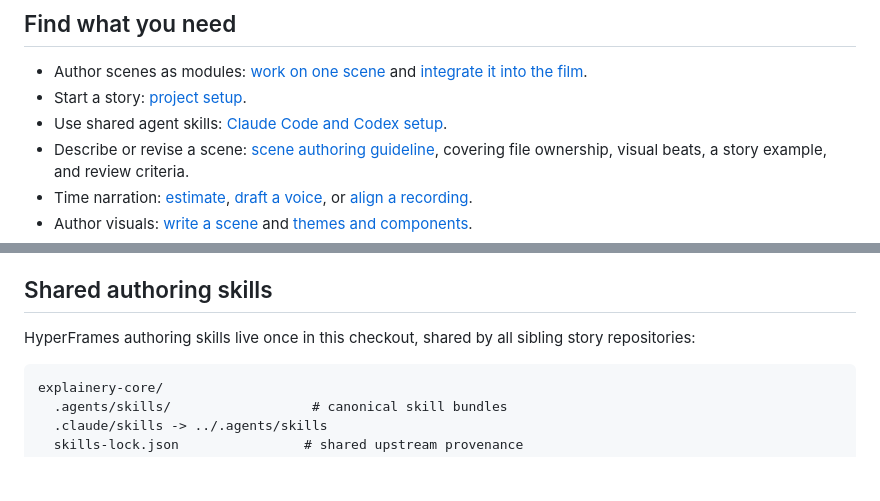
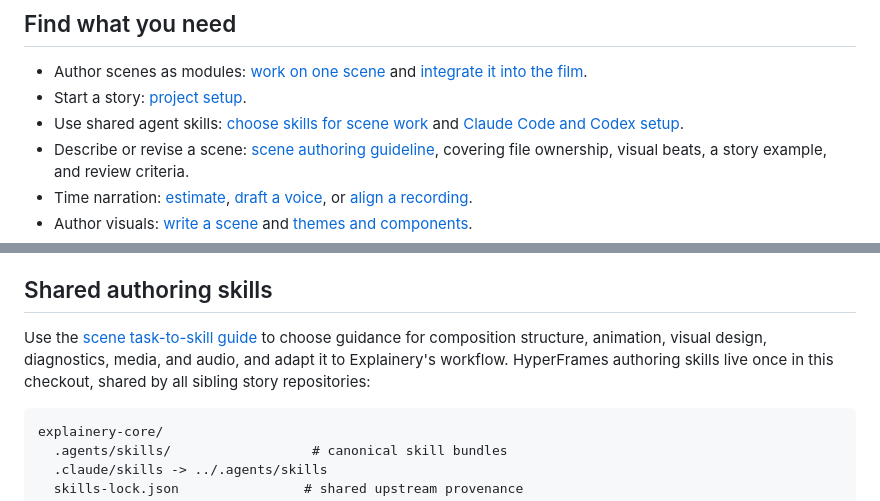
Before and after one commit to mbackschat/explainery-core, a Markdown page: README.md, 2 parts joined by grey strips. Drawn GitHub-style; blank space fills up the shorter version.

````diff
--- a/README.md
+++ b/README.md
@@ -8,7 +8,7 @@ This repository, `explainery-core`, is the framework. Each film lives in its own
 
 - Author scenes as modules: [work on one scene](#work-on-one-scene) and [integrate it into the film](docs/authoring.md#author-one-scene-at-a-time).
 - Start a story: [project setup](#use-in-a-project).
-- Use shared agent skills: [Claude Code and Codex setup](#shared-authoring-skills).
+- Use shared agent skills: [choose skills for scene work](docs/authoring.md#use-hyperframes-skills-in-scene-work) and [Claude Code and Codex setup](#shared-authoring-skills).
 - Describe or revise a scene: [scene authoring guideline](docs/authoring.md), covering file ownership, visual beats, a story example, and review criteria.
 - Time narration: [estimate](#estimate-timing-before-a-voice-exists), [draft a voice](#draft-a-voice), or [align a recording](#align-timing-to-a-recorded-voice).
 - Author visuals: [write a scene](#write-a-scene) and [themes and components](#themes-and-components).
@@ -113,7 +113,7 @@ Run the workflow commands from the story's root directory. Each `explainery` com
 
 ## Shared authoring skills
 
-HyperFrames authoring skills live once in this checkout, shared by all sibling story repositories:
+Use the [scene task-to-skill guide](docs/authoring.md#use-hyperframes-skills-in-scene-work) to choose guidance for composition structure, animation, visual design, diagnostics, media, and audio, and adapt it to Explainery's workflow. HyperFrames authoring skills live once in this checkout, shared by all sibling story repositories:
 
 ```text
 explainery-core/
````
Also changed, not shown: CLAUDE.md (+1 -1 lines), docs/authoring.md (+23 -0 lines).
